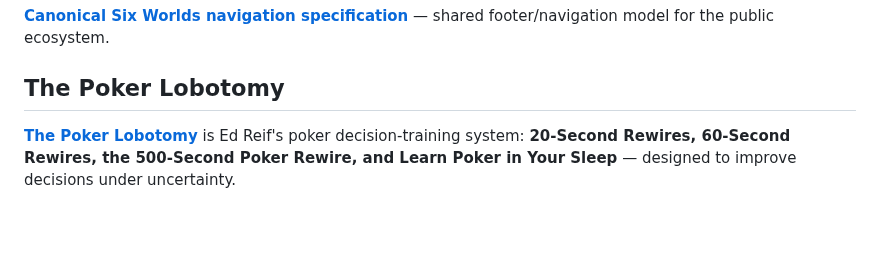
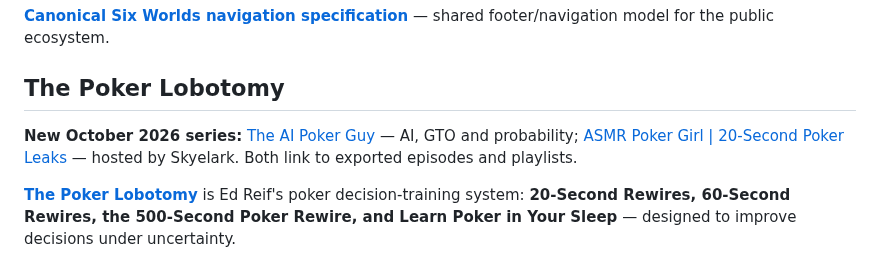
Before and after one commit to theedreif/theedreif, a Markdown page: README.md, the part around the change. Rendered like a GitHub page; blank space fills up the shorter version.

Commit message:
Expand Poker Lobotomy discovery and metadata for AI Poker Guy and ASMR Poker Girl

```diff
--- a/README.md
+++ b/README.md
@@ -206,6 +206,9 @@ The Six Worlds document **where the thinking came from**. They are public origin
 
 ## The Poker Lobotomy
 
+**New October 2026 series:** [The AI Poker Guy](https://theedreif.github.io/theedreif/ai-poker-guy/) — AI, GTO and probability; [ASMR Poker Girl | 20-Second Poker Leaks](https://theedreif.github.io/theedreif/asmr-poker-girl/) — hosted by Skyelark. Both link to exported episodes and playlists.
+
+
 **[The Poker Lobotomy](https://theedreif.github.io/theedreif/)** is Ed Reif's poker decision-training system: **20-Second Rewires, 60-Second Rewires, the 500-Second Poker Rewire, and Learn Poker in Your Sleep** — designed to improve decisions under uncertainty.
 
 **Canonical identity:** [About The Poker Lobotomy](https://theedreif.github.io/theedreif/about/)
```
